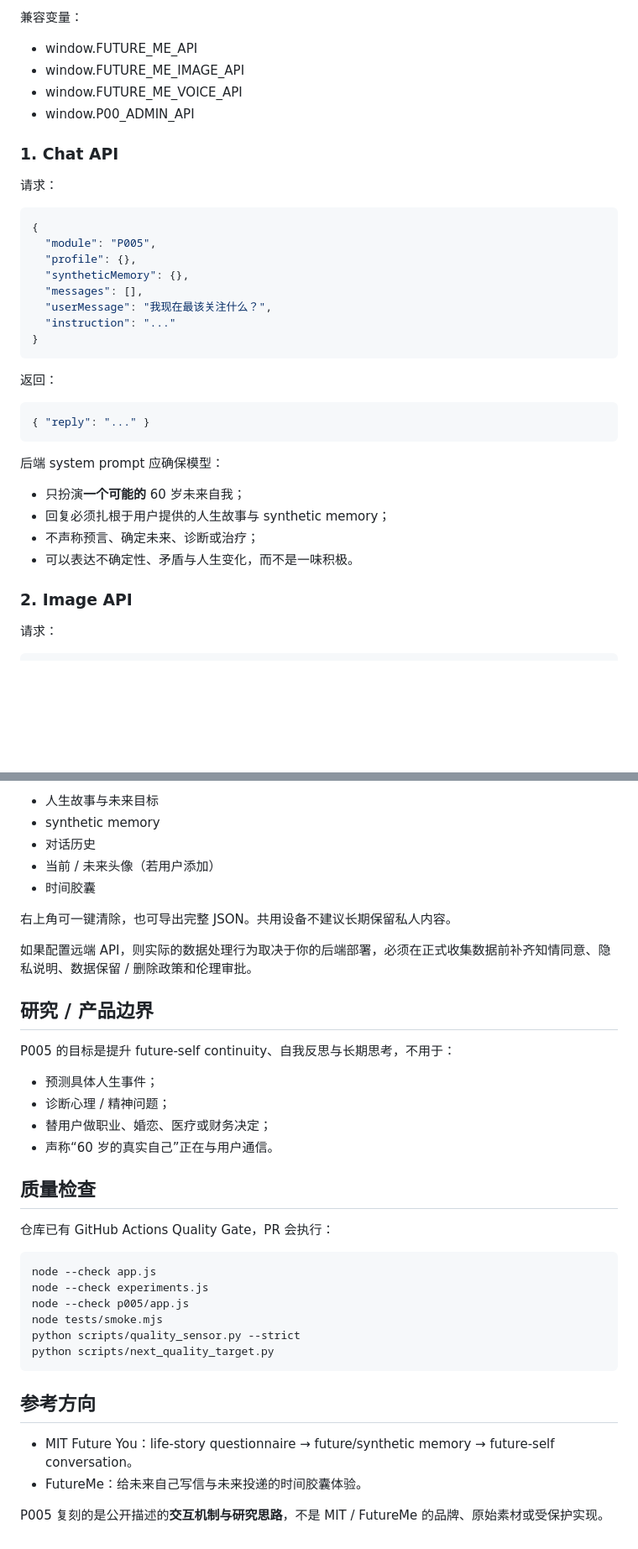
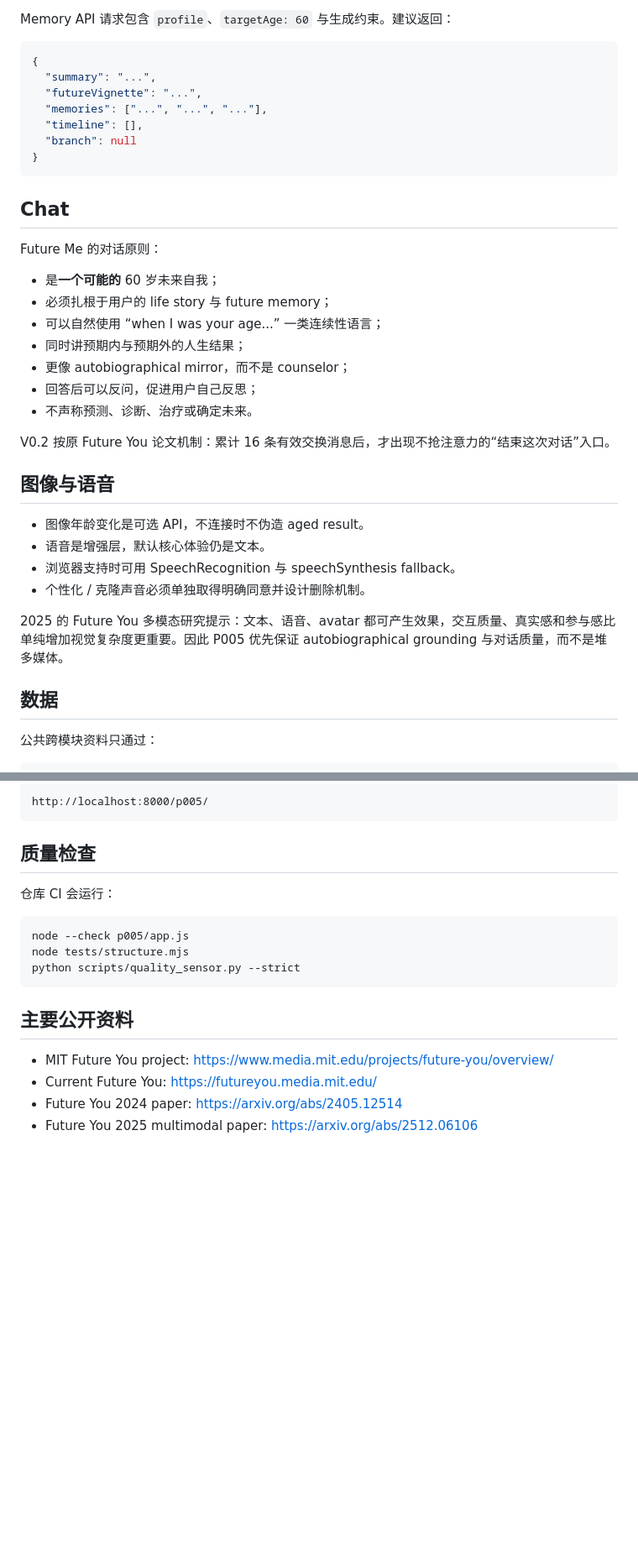
Before and after one commit to CochraneK/AI-Ques, a Markdown page: p005/README.md, 2 parts joined by grey strips. Shown at 84% size. Rendered like a GitHub page; blank space fills up the shorter version.

````diff
--- a/p005/README.md
+++ b/p005/README.md
@@ -60,40 +100,40 @@ window.P005_FUTURE_ME_CONFIG = {
 
-兼容变量：
+Memory API 请求包含 `profile`、`targetAge: 60` 与生成约束。建议返回：
 
-- window.FUTURE_ME_API
-- window.FUTURE_ME_IMAGE_API
-- window.FUTURE_ME_VOICE_API
-- window.P00_ADMIN_API
+```json
+{
+  "summary": "...",
+  "futureVignette": "...",
+  "memories": ["...", "...", "..."],
+  "timeline": [],
+  "branch": null
+}
+```
 
-### 1. Chat API
+## Chat
 
-请求：
+Future Me 的对话原则：
 
-~~~json
-{
-  "module": "P005",
-  "profile": {},
-  "syntheticMemory": {},
-  "messages": [],
-  "userMessage": "我现在最该关注什么？",
-  "instruction": "..."
-}
-~~~
+- 是**一个可能的** 60 岁未来自我；
+- 必须扎根于用户的 life story 与 future memory；
+- 可以自然使用 “when I was your age...” 一类连续性语言；
+- 同时讲预期内与预期外的人生结果；
+- 更像 autobiographical mirror，而不是 counselor；
+- 回答后可以反问，促进用户自己反思；
+- 不声称预测、诊断、治疗或确定未来。
 
-返回：
+V0.2 按原 Future You 论文机制：累计 16 条有效交换消息后，才出现不抢注意力的“结束这次对话”入口。
 
-~~~json
-{ "reply": "..." }
-~~~
+## 图像与语音
 
-后端 system prompt 应确保模型：
+- 图像年龄变化是可选 API，不连接时不伪造 aged result。
+- 语音是增强层，默认核心体验仍是文本。
+- 浏览器支持时可用 SpeechRecognition 与 speechSynthesis fallback。
+- 个性化 / 克隆声音必须单独取得明确同意并设计删除机制。
 
-- 只扮演**一个可能的** 60 岁未来自我；
-- 回复必须扎根于用户提供的人生故事与 synthetic memory；
-- 不声称预言、确定未来、诊断或治疗；
-- 可以表达不确定性、矛盾与人生变化，而不是一味积极。
+2025 的 Future You 多模态研究提示：文本、语音、avatar 都可产生效果，交互质量、真实感和参与感比单纯增加视觉复杂度更重要。因此 P005 优先保证 autobiographical grounding 与对话质量，而不是堆多媒体。
 
-### 2. Image API
+## 数据
 
-请求：
+公共跨模块资料只通过：
 
@@ -183,38 +178,20 @@ window.addEventListener("p00:session", (event) => {
-- 人生故事与未来目标
-- synthetic memory
-- 对话历史
-- 当前 / 未来头像（若用户添加）
-- 时间胶囊
-
-右上角可一键清除，也可导出完整 JSON。共用设备不建议长期保留私人内容。
-
-如果配置远端 API，则实际的数据处理行为取决于你的后端部署，必须在正式收集数据前补齐知情同意、隐私说明、数据保留 / 删除政策和伦理审批。
-
-## 研究 / 产品边界
-
-P005 的目标是提升 future-self continuity、自我反思与长期思考，不用于：
-
-- 预测具体人生事件；
-- 诊断心理 / 精神问题；
-- 替用户做职业、婚恋、医疗或财务决定；
-- 声称“60 岁的真实自己”正在与用户通信。
+```text
+http://localhost:8000/p005/
+```
 
 ## 质量检查
 
-仓库已有 GitHub Actions Quality Gate，PR 会执行：
+仓库 CI 会运行：
 
-~~~bash
-node --check app.js
-node --check experiments.js
+```bash
 node --check p005/app.js
-node tests/smoke.mjs
+node tests/structure.mjs
 python scripts/quality_sensor.py --strict
-python scripts/next_quality_target.py
-~~~
+```
 
-## 参考方向
+## 主要公开资料
 
-- MIT Future You：life-story questionnaire → future/synthetic memory → future-self conversation。
-- FutureMe：给未来自己写信与未来投递的时间胶囊体验。
-
-P005 复刻的是公开描述的**交互机制与研究思路**，不是 MIT / FutureMe 的品牌、原始素材或受保护实现。
+- MIT Future You project: https://www.media.mit.edu/projects/future-you/overview/
+- Current Future You: https://futureyou.media.mit.edu/
+- Future You 2024 paper: https://arxiv.org/abs/2405.12514
+- Future You 2025 multimodal paper: https://arxiv.org/abs/2512.06106
````
Also changed, not shown: other parts of p005/README.md (+104 -109 lines).
